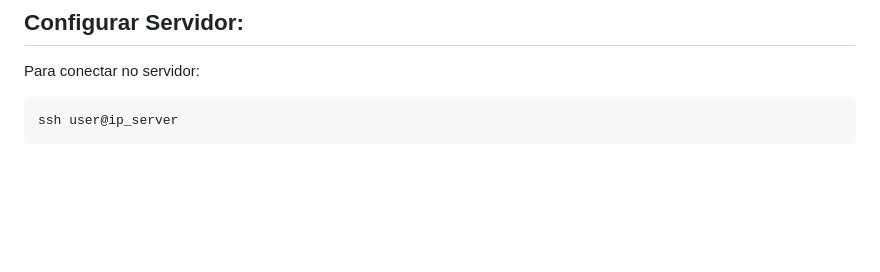
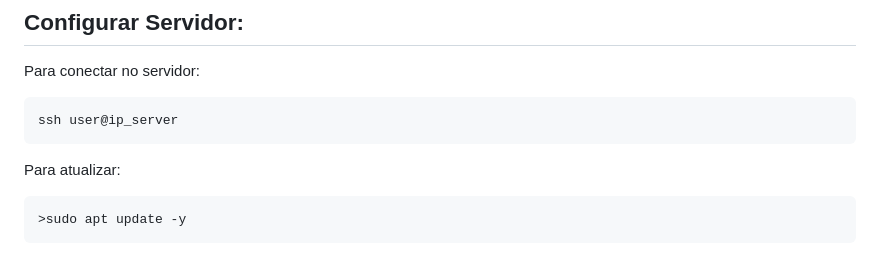
Before and after one commit to ThomasNicholas21/ProjetoAgenda, a Markdown page: anotacoes/servidor.md, the part around the change. Drawn GitHub-style; blank space fills up the shorter version.

Commit message:
Servidor - Comandos Iniciais

````diff
--- a/anotacoes/servidor.md
+++ b/anotacoes/servidor.md
@@ -76,3 +76,8 @@ Para conectar no servidor:
 ```cmd
 ssh user@ip_server
 ```
+
+Para atualizar:
+```cmd
+>sudo apt update -y
+```
````
